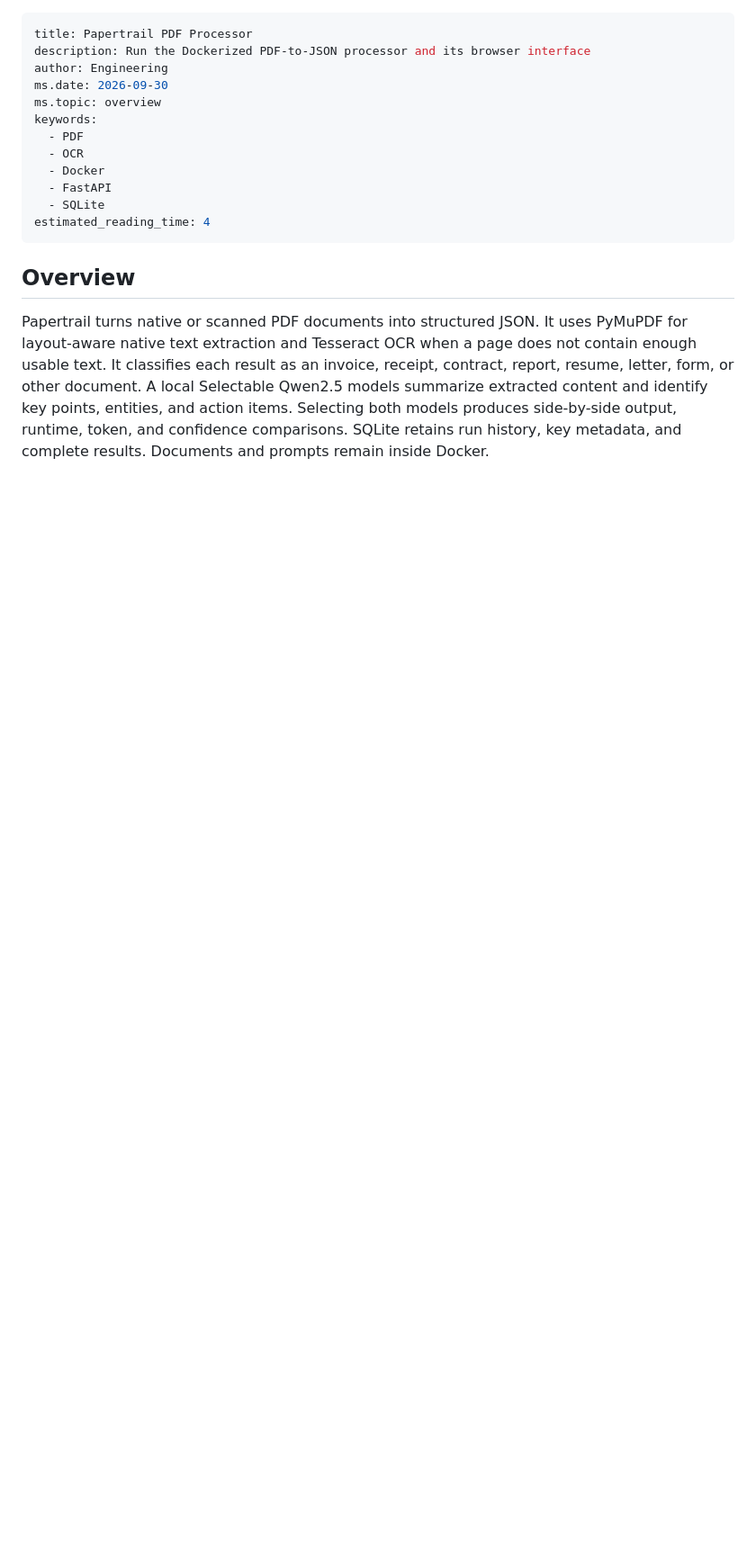
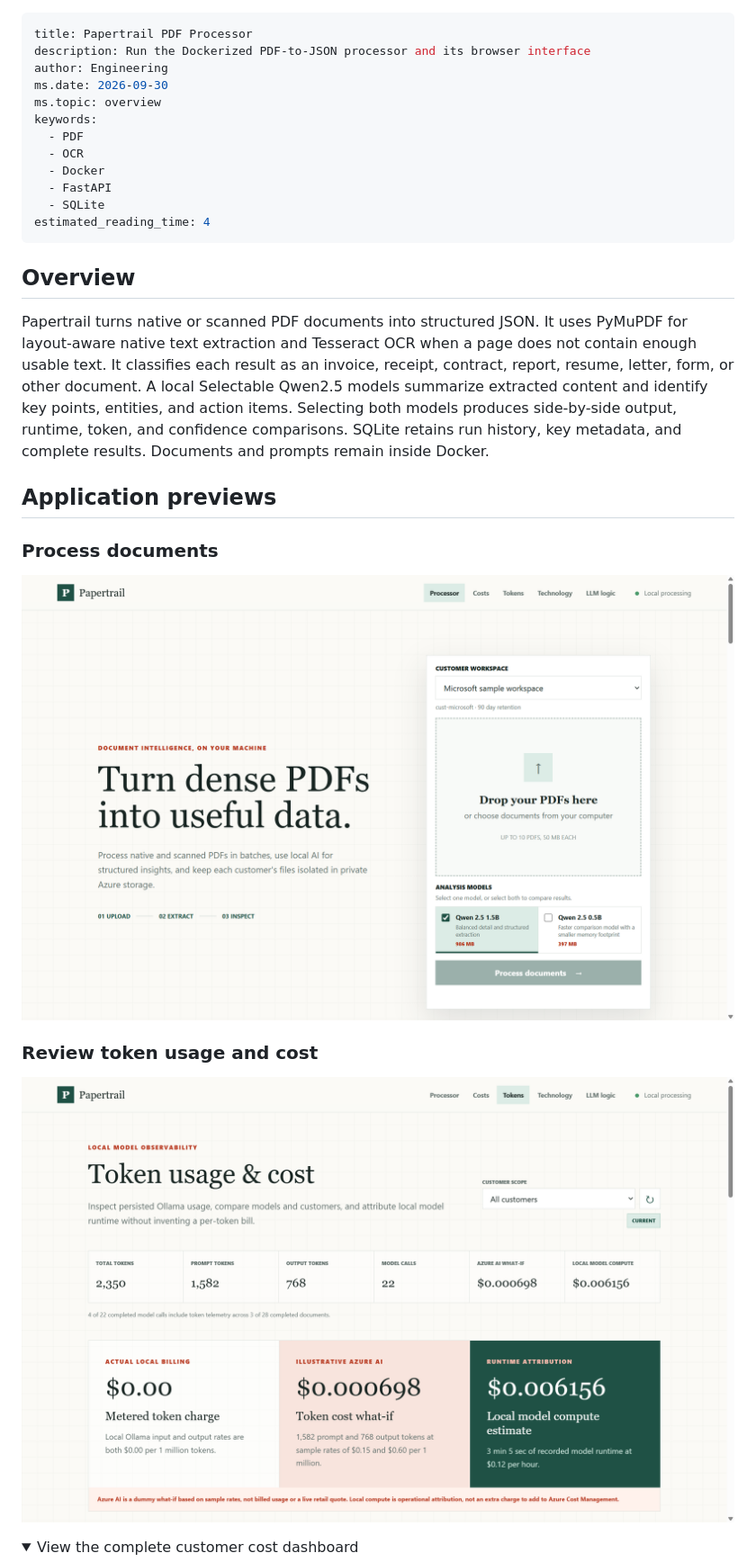
Before and after one commit to KrishnaDistributedcomputing/papertrail-document-processor, a Markdown page: README.md, the part around one of its changes. Shown at 90% size. Drawn GitHub-style; pictures changed too: docs/images/papertrail-processor.png (added), docs/images/papertrail-token-cost.png (added); folded sections open; blank space fills up the shorter version.

Commit message:
docs: add application screenshots to project overview
📷 - Generated by Copilot

```diff
--- a/README.md
+++ b/README.md
@@ -23,3 +23,17 @@ Selectable Qwen2.5 models summarize extracted content and identify key points,
 entities, and action items. Selecting both models produces side-by-side output,
 runtime, token, and confidence comparisons. SQLite retains run history, key
 metadata, and complete results. Documents and prompts remain inside Docker.
+
+## Application previews
+
+### Process documents
+
+![Papertrail document processor with customer and model selection](docs/images/papertrail-processor.png)
+
+### Review token usage and cost
+
+![Papertrail token usage with local and illustrative Azure AI costs](docs/images/papertrail-token-cost.png)
+
+<details>
+<summary>View the complete customer cost dashboard</summary>
+
```
Also changed, not shown: other parts of README.md (+3 -0 lines), docs/images/papertrail-customer-costs.png (added).
